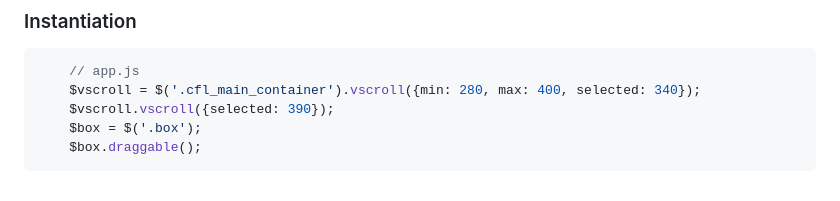
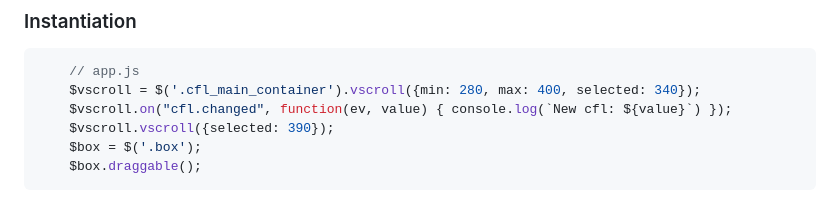
Before and after one commit to eurocat2k/vscroll_widget, a Markdown page: README.md, the part around one of its changes. Rendered like a GitHub page.

````diff
--- a/README.md
+++ b/README.md
@@ -18,6 +18,7 @@ The **index.html** contains the generic layout of the DOM tree - to demonstrate
 ```javascript
     // app.js
     $vscroll = $('.cfl_main_container').vscroll({min: 280, max: 400, selected: 340});
+    $vscroll.on("cfl.changed", function(ev, value) { console.log(`New cfl: ${value}`) });
     $vscroll.vscroll({selected: 390});
     $box = $('.box');
     $box.draggable();
````
Also changed, not shown: other parts of README.md (+1 -1 lines).
